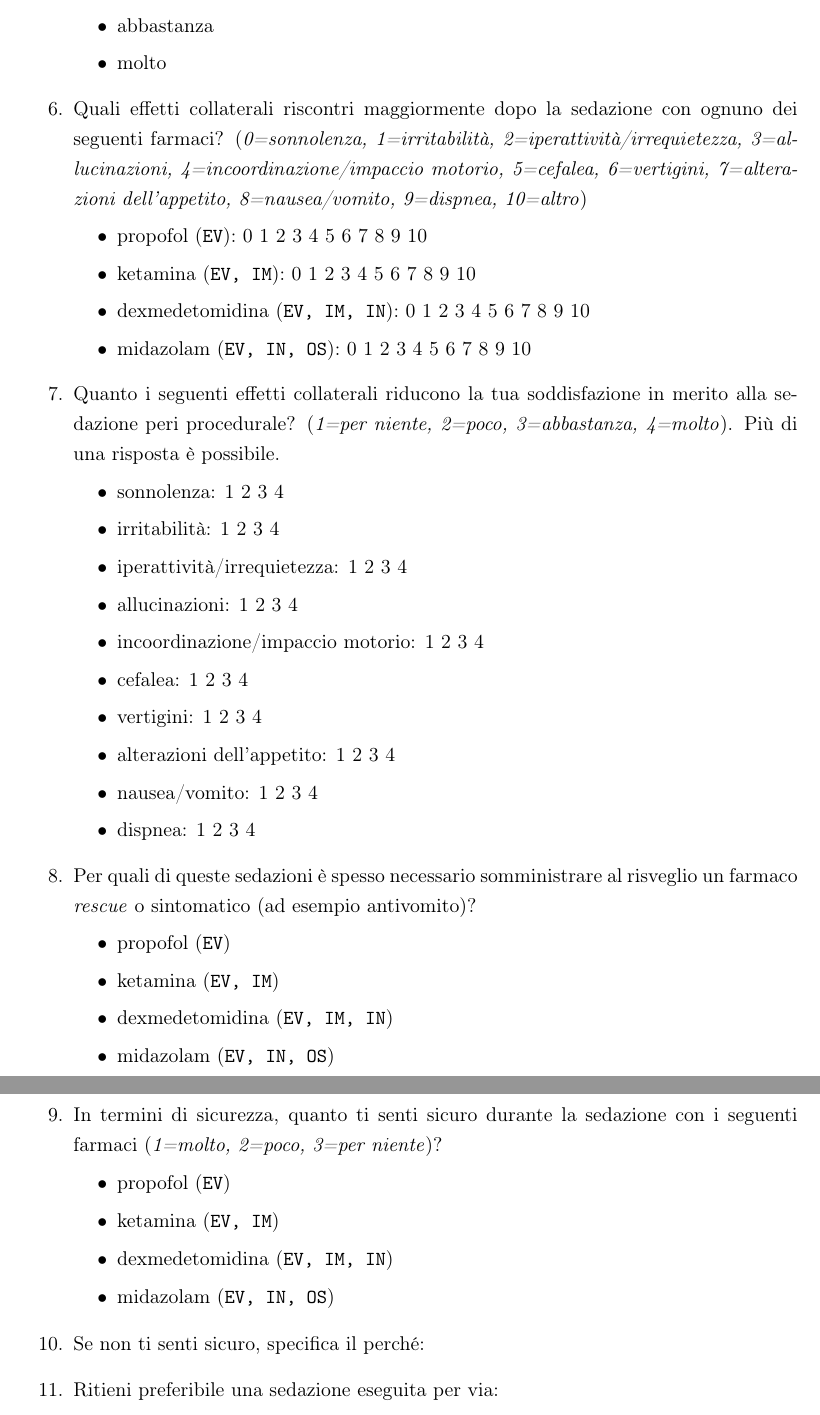
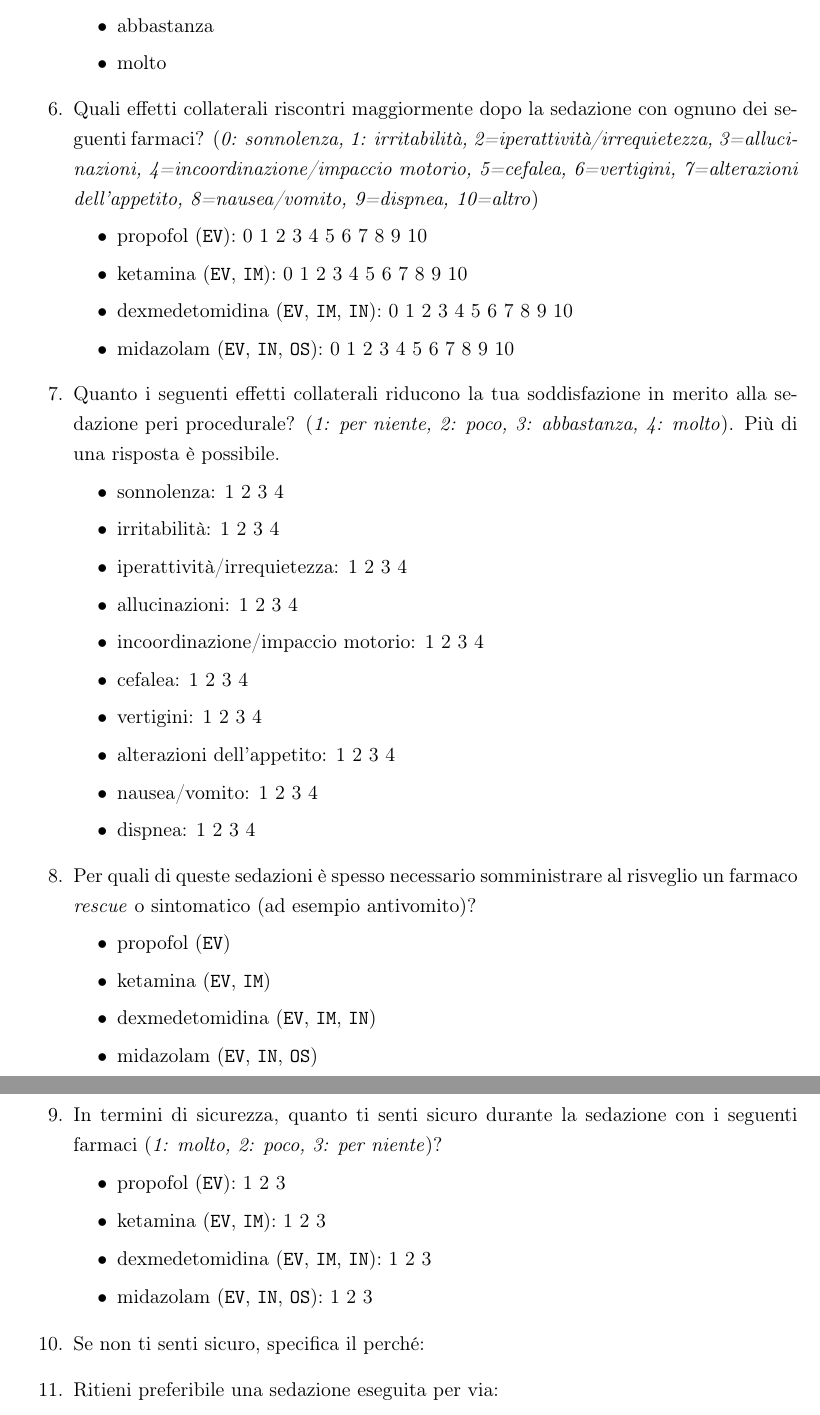
Before and after one commit to trincallegra/trincatesi, a LaTeX book (main.tex, which reads Capitoli/Materiali e metodi.tex): two parts of pages 11 and 12 of 49, joined at a grey line, cut so that both start at the same text. Compiled offline with pdfLaTeX.

Commit message:
Updates from Overleaf

```diff
--- a/Capitoli/Materiali e metodi.tex
+++ b/Capitoli/Materiali e metodi.tex
@@ -64,18 +64,18 @@ L'indagine è stata svolta in modo anonimo tramite una piattaforma web di Google
                \item molto
            \end{itemize}
 
-           \item Quali effetti collaterali riscontri maggiormente dopo la sedazione con ognuno dei seguenti farmaci? (\emph{0=sonnolenza, 1=irritabilità, 2=iperattività/irrequietezza, 3=allucinazioni, 4=incoordinazione/impaccio motorio, 5=cefalea, 6=vertigini, 7=alterazioni dell’appetito, 8=nausea/vomito, 9=dispnea, 10=altro})
+           \item Quali effetti collaterali riscontri maggiormente dopo la sedazione con ognuno dei seguenti farmaci? (\emph{0: sonnolenza, 1: irritabilità, 2=iperattività/irrequietezza, 3=allucinazioni, 4=incoordinazione/impaccio motorio, 5=cefalea, 6=vertigini, 7=alterazioni dell’appetito, 8=nausea/vomito, 9=dispnea, 10=altro})
            \begin{itemize}
                \item propofol (\texttt{EV}): 0 1 2 3 4 5 6 7 8 9 10
-               \item ketamina (\texttt{EV, IM}): 0 1 2 3 4 5 6 7 8 9 10
-               \item dexmedetomidina (\texttt{EV, IM, IN}): 0 1 2 3 4 5 6 7 8 9 10
-               \item midazolam (\texttt{EV, IN, OS}): 0 1 2 3 4 5 6 7 8 9 10
+               \item ketamina (\texttt{EV}, \texttt{IM}): 0 1 2 3 4 5 6 7 8 9 10
+               \item dexmedetomidina (\texttt{EV}, \texttt{IM}, \texttt{IN}): 0 1 2 3 4 5 6 7 8 9 10
+               \item midazolam (\texttt{EV}, \texttt{IN}, \texttt{OS}): 0 1 2 3 4 5 6 7 8 9 10
            \end{itemize}
 
-           \item Quanto i seguenti effetti collaterali riducono la tua soddisfazione in merito alla sedazione peri procedurale? (\emph{1=per niente, 2=poco, 3=abbastanza, 4=molto}). Più di una risposta è possibile.
+           \item Quanto i seguenti effetti collaterali riducono la tua soddisfazione in merito alla sedazione peri procedurale? (\emph{1: per niente, 2: poco, 3: abbastanza, 4: molto}). Più di una risposta è possibile.
            \begin{itemize}
-               \item sonnolenza: 1 2 3 4
-               \item irritabilità: 1 2 3 4
+               \item sonnolenza:     1 2 3 4
+               \item irritabilità:   1 2 3 4
                \item iperattività/irrequietezza: 1 2 3 4
                \item allucinazioni: 1 2 3 4
                \item incoordinazione/impaccio motorio: 1 2 3 4
@@ -89,17 +89,17 @@ L'indagine è stata svolta in modo anonimo tramite una piattaforma web di Google
            \item Per quali di queste sedazioni è spesso necessario somministrare al risveglio un farmaco \emph{rescue} o sintomatico (ad esempio antivomito)?
            \begin{itemize}
                \item propofol (\texttt{EV})
-               \item ketamina (\texttt{EV, IM})
-               \item dexmedetomidina (\texttt{EV, IM, IN})
-               \item midazolam (\texttt{EV, IN, OS})
+               \item ketamina (\texttt{EV}, \texttt{IM})
+               \item dexmedetomidina (\texttt{EV}, \texttt{IM}, \texttt{IN})
+               \item midazolam (\texttt{EV}, \texttt{IN}, \texttt{OS})
            \end{itemize}
 
-           \item In termini di sicurezza, quanto ti senti sicuro durante la sedazione con i seguenti farmaci (\emph{1=molto, 2=poco, 3=per niente})?
+           \item In termini di sicurezza, quanto ti senti sicuro durante la sedazione con i seguenti farmaci (\emph{1: molto, 2: poco, 3: per niente})?
            \begin{itemize}
-               \item propofol (\texttt{EV})
-               \item ketamina (\texttt{EV, IM})
-               \item dexmedetomidina (\texttt{EV, IM, IN})
-               \item midazolam (\texttt{EV, IN, OS})
+               \item propofol (\texttt{EV}): 1 2 3
+               \item ketamina (\texttt{EV}, \texttt{IM}): 1 2 3
+               \item dexmedetomidina (\texttt{EV}, \texttt{IM}, \texttt{IN}): 1 2 3
+               \item midazolam (\texttt{EV}, \texttt{IN}, \texttt{OS}): 1 2 3
            \end{itemize}
 
            \item Se non ti senti sicuro, specifica il perché:
```
Also changed, not shown: Capitoli/Materiali e metodi.tex (14 more changed lines).
